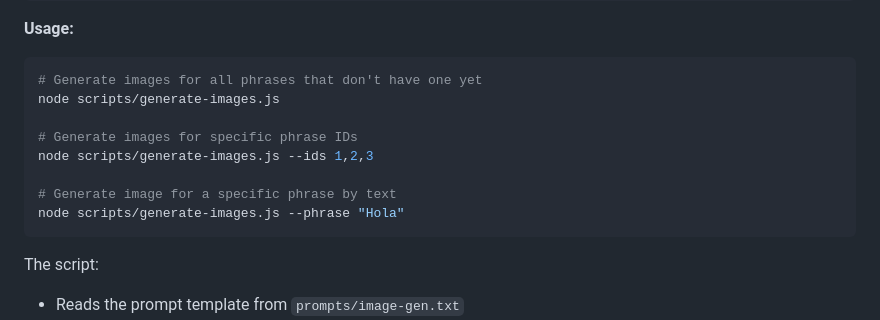
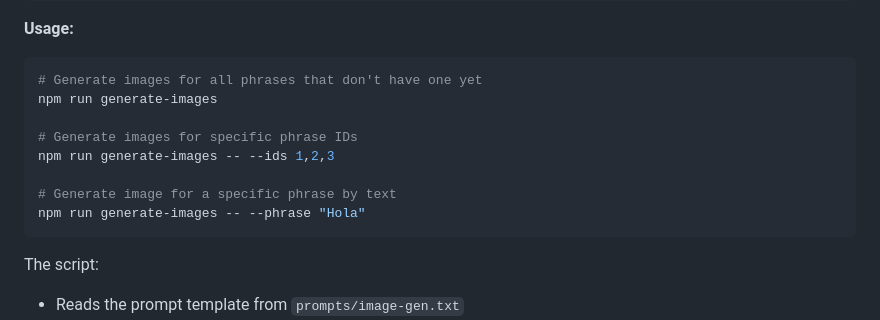
Before and after one commit to seekayel/habla-espanol-ext, a Markdown page: README.md, the part around the change. GitHub-like rendering.

Commit message:
Update README to use npm run scripts for image generation
Co-Authored-By: Claude Opus 4.6 <noreply@anthropic.com>

````diff
--- a/README.md
+++ b/README.md
@@ -77,13 +77,13 @@ echo "OPENAI_API_KEY=sk-..." > .env
 
 ```bash
 # Generate images for all phrases that don't have one yet
-node scripts/generate-images.js
+npm run generate-images
 
 # Generate images for specific phrase IDs
-node scripts/generate-images.js --ids 1,2,3
+npm run generate-images -- --ids 1,2,3
 
 # Generate image for a specific phrase by text
-node scripts/generate-images.js --phrase "Hola"
+npm run generate-images -- --phrase "Hola"
 ```
 
 The script:
````
